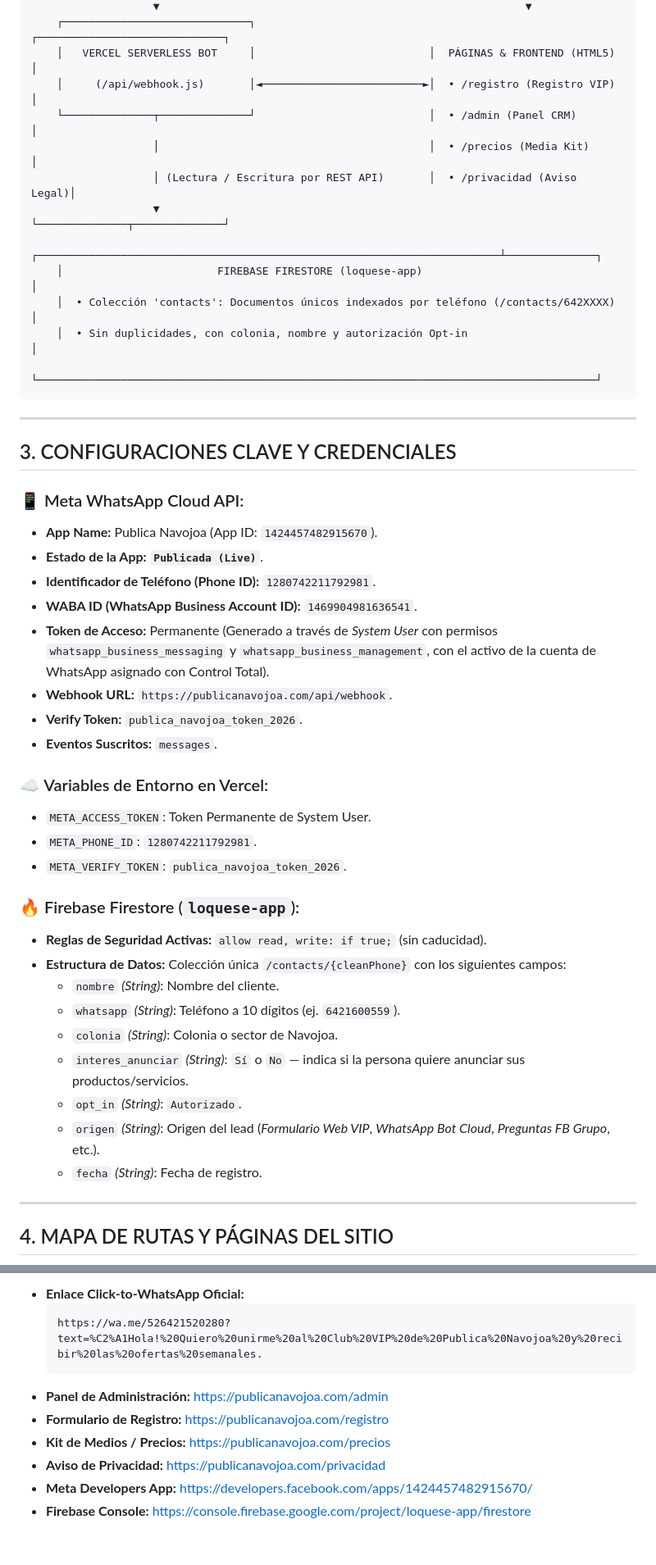
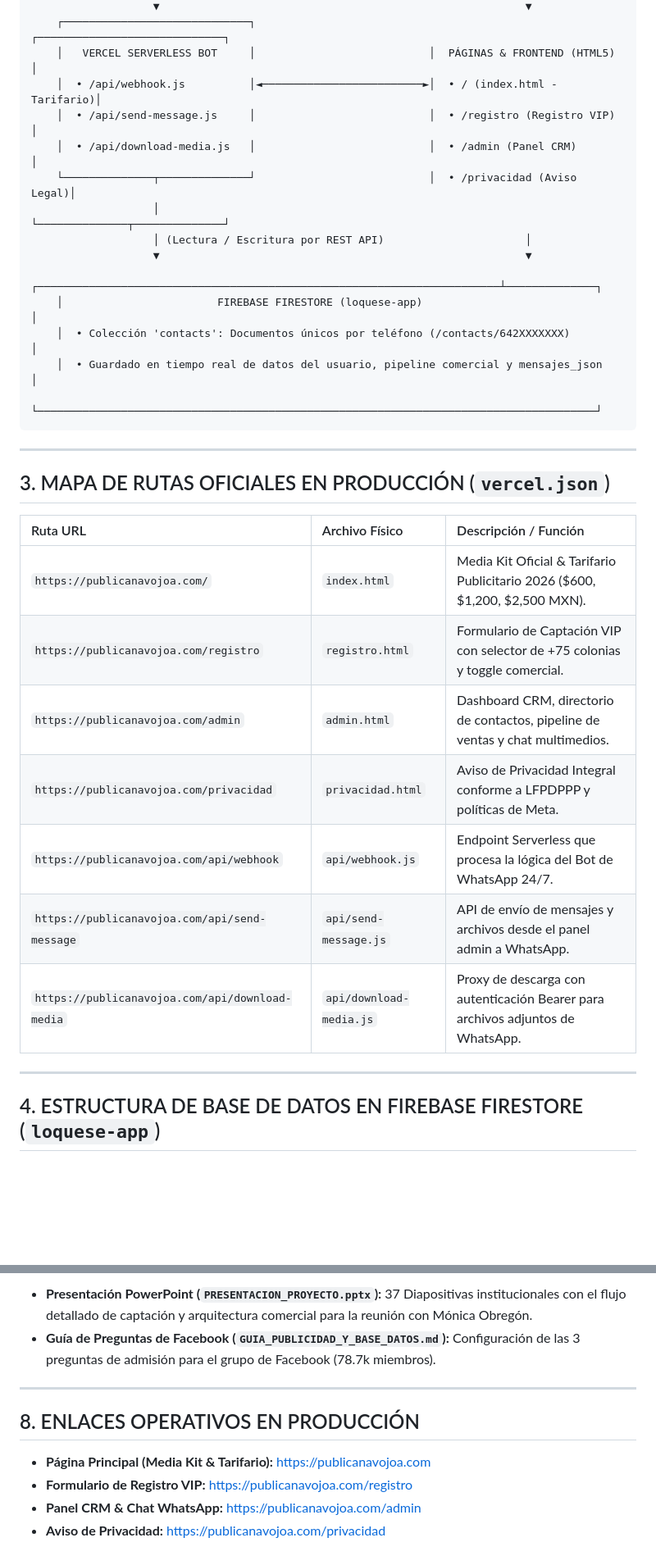
Before and after one commit to Envapa08241978/PublicaNavojoa, a Markdown page: MEMORIA_TECNICA_Y_BITACORA.md, 2 parts joined by grey strips. Shown at 82% size. Rendered like a GitHub page; blank space fills up the shorter version.

````diff
--- a/MEMORIA_TECNICA_Y_BITACORA.md
+++ b/MEMORIA_TECNICA_Y_BITACORA.md
@@ -36,49 +39,35 @@
                    ▼                                                         ▼
     ┌─────────────────────────────┐                           ┌─────────────────────────────┐
     │   VERCEL SERVERLESS BOT     │                           │  PÁGINAS & FRONTEND (HTML5) │
-    │     (/api/webhook.js)       │◄─────────────────────────►│  • /registro (Registro VIP) │
-    └──────────────┬──────────────┘                           │  • /admin (Panel CRM)       │
-                   │                                          │  • /precios (Media Kit)     │
-                   │ (Lectura / Escritura por REST API)       │  • /privacidad (Aviso Legal)│
-                   ▼                                          └──────────────┬──────────────┘
+    │  • /api/webhook.js          │◄─────────────────────────►│  • / (index.html - Tarifario)│
+    │  • /api/send-message.js     │                           │  • /registro (Registro VIP) │
+    │  • /api/download-media.js   │                           │  • /admin (Panel CRM)       │
+    └──────────────┬──────────────┘                           │  • /privacidad (Aviso Legal)│
+                   │                                          └──────────────┬──────────────┘
+                   │ (Lectura / Escritura por REST API)                      │
+                   ▼                                                         ▼
     ┌────────────────────────────────────────────────────────────────────────┴──────────────┐
     │                        FIREBASE FIRESTORE (loquese-app)                               │
-    │  • Colección 'contacts': Documentos únicos indexados por teléfono (/contacts/642XXXX) │
-    │  • Sin duplicidades, con colonia, nombre y autorización Opt-in                        │
+    │  • Colección 'contacts': Documentos únicos por teléfono (/contacts/642XXXXXXX)        │
+    │  • Guardado en tiempo real de datos del usuario, pipeline comercial y mensajes_json   │
     └───────────────────────────────────────────────────────────────────────────────────────┘
 ```
 
 ---
 
-## 3. CONFIGURACIONES CLAVE Y CREDENCIALES
+## 3. MAPA DE RUTAS OFICIALES EN PRODUCCIÓN (`vercel.json`)
 
-### 📱 Meta WhatsApp Cloud API:
-* **App Name:** Publica Navojoa (App ID: `1424457482915670`).
-* **Estado de la App:** **`Publicada (Live)`**.
-* **Identificador de Teléfono (Phone ID):** `1280742211792981`.
-* **WABA ID (WhatsApp Business Account ID):** `1469904981636541`.
-* **Token de Acceso:** Permanente (Generado a través de *System User* con permisos `whatsapp_business_messaging` y `whatsapp_business_management`, con el activo de la cuenta de WhatsApp asignado con Control Total).
-* **Webhook URL:** `https://publicanavojoa.com/api/webhook`.
-* **Verify Token:** `publica_navojoa_token_2026`.
-* **Eventos Suscritos:** `messages`.
-
-### ☁️ Variables de Entorno en Vercel:
-* `META_ACCESS_TOKEN`: Token Permanente de System User.
-* `META_PHONE_ID`: `1280742211792981`.
-* `META_VERIFY_TOKEN`: `publica_navojoa_token_2026`.
-
-### 🔥 Firebase Firestore (`loquese-app`):
-* **Reglas de Seguridad Activas:** `allow read, write: if true;` (sin caducidad).
-* **Estructura de Datos:** Colección única `/contacts/{cleanPhone}` con los siguientes campos:
-  * `nombre` *(String)*: Nombre del cliente.
-  * `whatsapp` *(String)*: Teléfono a 10 dígitos (ej. `6421600559`).
-  * `colonia` *(String)*: Colonia o sector de Navojoa.
-  * `interes_anunciar` *(String)*: `Sí` o `No` — indica si la persona quiere anunciar sus productos/servicios.
-  * `opt_in` *(String)*: `Autorizado`.
-  * `origen` *(String)*: Origen del lead (*Formulario Web VIP*, *WhatsApp Bot Cloud*, *Preguntas FB Grupo*, etc.).
-  * `fecha` *(String)*: Fecha de registro.
+| Ruta URL | Archivo Físico | Descripción / Función |
+| :--- | :--- | :--- |
+| `https://publicanavojoa.com/` | `index.html` | Media Kit Oficial & Tarifario Publicitario 2026 ($600, $1,200, $2,500 MXN). |
+| `https://publicanavojoa.com/registro` | `registro.html` | Formulario de Captación VIP con selector de +75 colonias y toggle comercial. |
+| `https://publicanavojoa.com/admin` | `admin.html` | Dashboard CRM, directorio de contactos, pipeline de ventas y chat multimedios. |
+| `https://publicanavojoa.com/privacidad` | `privacidad.html` | Aviso de Privacidad Integral conforme a LFPDPPP y políticas de Meta. |
+| `https://publicanavojoa.com/api/webhook` | `api/webhook.js` | Endpoint Serverless que procesa la lógica del Bot de WhatsApp 24/7. |
+| `https://publicanavojoa.com/api/send-message` | `api/send-message.js` | API de envío de mensajes y archivos desde el panel admin a WhatsApp. |
+| `https://publicanavojoa.com/api/download-media` | `api/download-media.js` | Proxy de descarga con autenticación Bearer para archivos adjuntos de WhatsApp. |
 
 ---
 
-## 4. MAPA DE RUTAS Y PÁGINAS DEL SITIO
+## 4. ESTRUCTURA DE BASE DE DATOS EN FIREBASE FIRESTORE (`loquese-app`)
 
@@ -125,11 +129,12 @@ El formulario en `/registro` cuenta con:
 
-* **Enlace Click-to-WhatsApp Oficial:**
-  ```text
-  https://wa.me/526421520280?text=%C2%A1Hola!%20Quiero%20unirme%20al%20Club%20VIP%20de%20Publica%20Navojoa%20y%20recibir%20las%20ofertas%20semanales.
-  ```
-* **Panel de Administración:** [https://publicanavojoa.com/admin](https://publicanavojoa.com/admin)
-* **Formulario de Registro:** [https://publicanavojoa.com/registro](https://publicanavojoa.com/registro)
-* **Kit de Medios / Precios:** [https://publicanavojoa.com/precios](https://publicanavojoa.com/precios)
+* **Presentación PowerPoint (`PRESENTACION_PROYECTO.pptx`):** 37 Diapositivas institucionales con el flujo detallado de captación y arquitectura comercial para la reunión con Mónica Obregón.
+* **Guía de Preguntas de Facebook (`GUIA_PUBLICIDAD_Y_BASE_DATOS.md`):** Configuración de las 3 preguntas de admisión para el grupo de Facebook (78.7k miembros).
+
+---
+
+## 8. ENLACES OPERATIVOS EN PRODUCCIÓN
+
+* **Página Principal (Media Kit & Tarifario):** [https://publicanavojoa.com](https://publicanavojoa.com)
+* **Formulario de Registro VIP:** [https://publicanavojoa.com/registro](https://publicanavojoa.com/registro)
+* **Panel CRM & Chat WhatsApp:** [https://publicanavojoa.com/admin](https://publicanavojoa.com/admin)
 * **Aviso de Privacidad:** [https://publicanavojoa.com/privacidad](https://publicanavojoa.com/privacidad)
-* **Meta Developers App:** [https://developers.facebook.com/apps/1424457482915670/](https://developers.facebook.com/apps/1424457482915670/)
-* **Firebase Console:** [https://console.firebase.google.com/project/loquese-app/firestore](https://console.firebase.google.com/project/loquese-app/firestore)
````
Also changed, not shown: other parts of MEMORIA_TECNICA_Y_BITACORA.md (+53 -35 lines).
